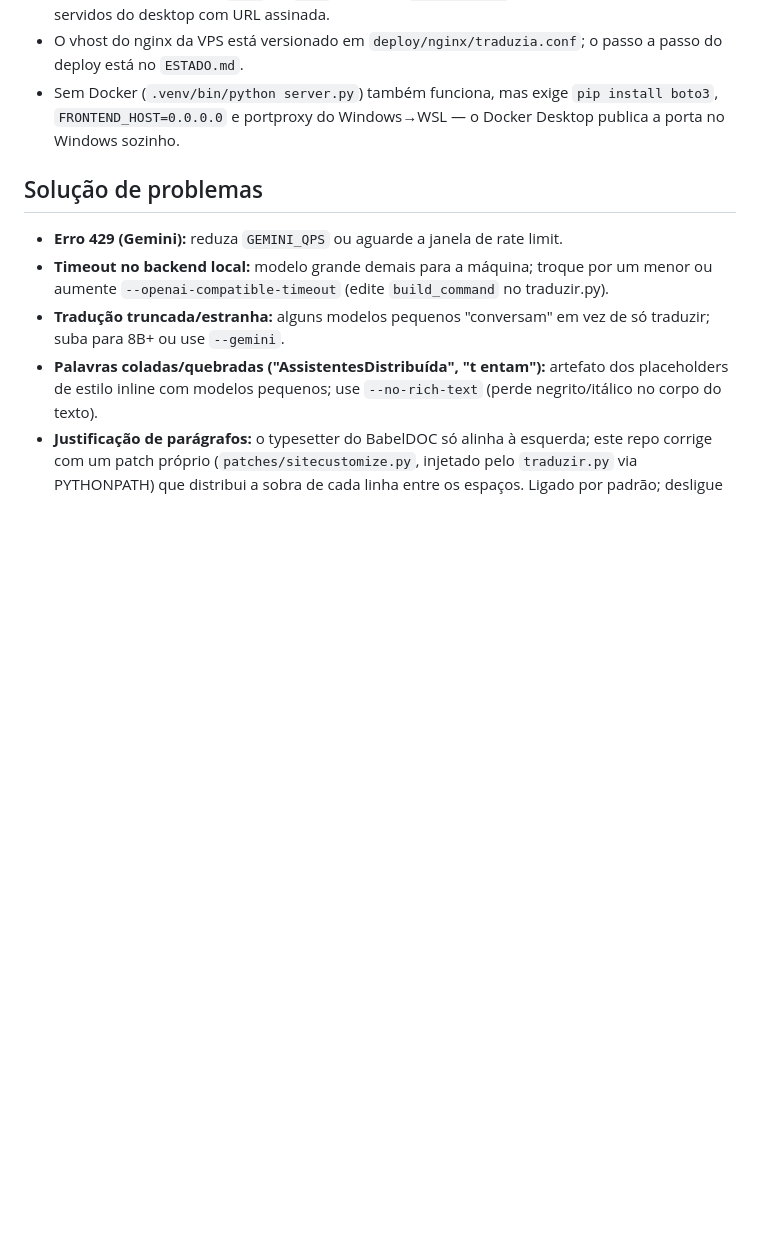
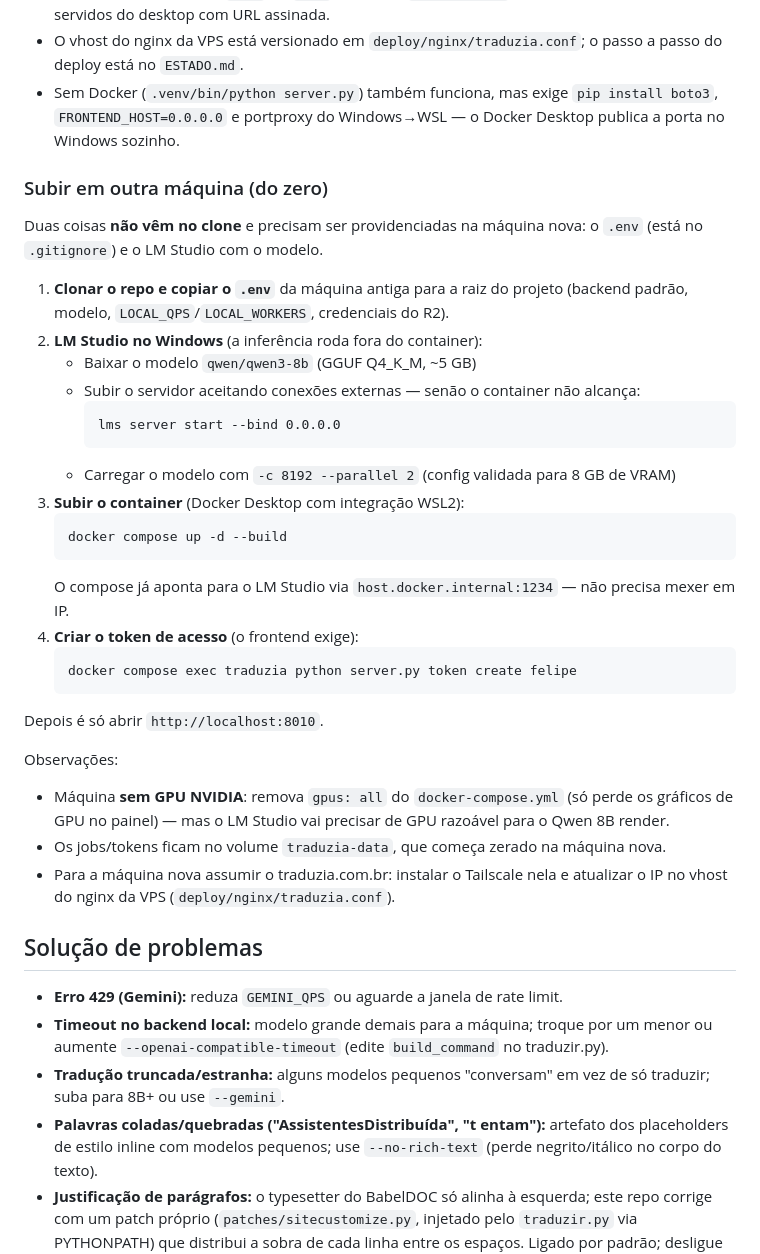
Before and after one commit to fcollasso/article-translate, a Markdown page: README.md, the part around the change. GitHub-like rendering; blank space fills up the shorter version.

Commit message:
docs: add step-by-step guide for deploying on a new machine in README.md

````diff
--- a/README.md
+++ b/README.md
@@ -113,6 +113,35 @@ docker compose exec traduzia python server.py token create felipe   # imprime o
 - O vhost do nginx da VPS está versionado em `deploy/nginx/traduzia.conf`; o passo a passo do deploy está no `ESTADO.md`.
 - Sem Docker (`.venv/bin/python server.py`) também funciona, mas exige `pip install boto3`, `FRONTEND_HOST=0.0.0.0` e portproxy do Windows→WSL — o Docker Desktop publica a porta no Windows sozinho.
 
+### Subir em outra máquina (do zero)
+
+Duas coisas **não vêm no clone** e precisam ser providenciadas na máquina nova: o `.env` (está no `.gitignore`) e o LM Studio com o modelo.
+
+1. **Clonar o repo e copiar o `.env`** da máquina antiga para a raiz do projeto (backend padrão, modelo, `LOCAL_QPS`/`LOCAL_WORKERS`, credenciais do R2).
+2. **LM Studio no Windows** (a inferência roda fora do container):
+   - Baixar o modelo `qwen/qwen3-8b` (GGUF Q4_K_M, ~5 GB)
+   - Subir o servidor aceitando conexões externas — senão o container não alcança:
+     ```
+     lms server start --bind 0.0.0.0
+     ```
+   - Carregar o modelo com `-c 8192 --parallel 2` (config validada para 8 GB de VRAM)
+3. **Subir o container** (Docker Desktop com integração WSL2):
+   ```bash
+   docker compose up -d --build
+   ```
+   O compose já aponta para o LM Studio via `host.docker.internal:1234` — não precisa mexer em IP.
+4. **Criar o token de acesso** (o frontend exige):
+   ```bash
+   docker compose exec traduzia python server.py token create felipe
+   ```
+
+Depois é só abrir `http://localhost:8010`.
+
+Observações:
+- Máquina **sem GPU NVIDIA**: remova `gpus: all` do `docker-compose.yml` (só perde os gráficos de GPU no painel) — mas o LM Studio vai precisar de GPU razoável para o Qwen 8B render.
+- Os jobs/tokens ficam no volume `traduzia-data`, que começa zerado na máquina nova.
+- Para a máquina nova assumir o traduzia.com.br: instalar o Tailscale nela e atualizar o IP no vhost do nginx da VPS (`deploy/nginx/traduzia.conf`).
+
 ## Solução de problemas
 
 - **Erro 429 (Gemini):** reduza `GEMINI_QPS` ou aguarde a janela de rate limit.
````
